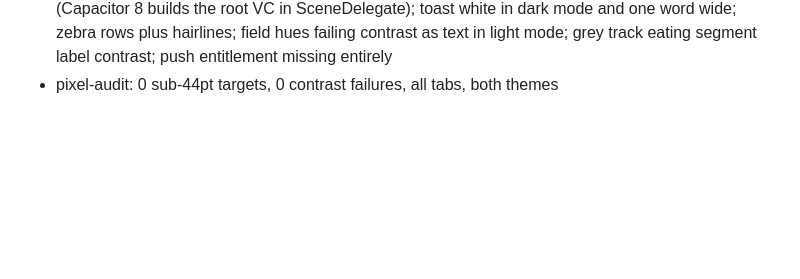
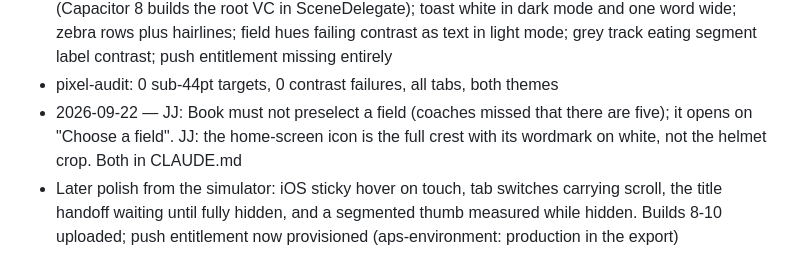
Before and after one commit to jjhughes1331/seafordlacrosse2, a Markdown page: docs/DESIGN.md, the part around the change. Rendered like a GitHub page; blank space fills up the shorter version.

Commit message:
Design log: JJ's field and icon decisions, later polish
Co-Authored-By: Claude Opus 5.5 <noreply@anthropic.com>

```diff
--- a/docs/DESIGN.md
+++ b/docs/DESIGN.md
@@ -54,3 +54,10 @@ redesign: principles, the system, each signature component, and a running log.
   contrast as text in light mode; grey track eating segment label contrast;
   push entitlement missing entirely
 - pixel-audit: 0 sub-44pt targets, 0 contrast failures, all tabs, both themes
+- 2026-09-22 — JJ: Book must not preselect a field (coaches missed that there
+  are five); it opens on "Choose a field". JJ: the home-screen icon is the full
+  crest with its wordmark on white, not the helmet crop. Both in CLAUDE.md
+- Later polish from the simulator: iOS sticky hover on touch, tab switches
+  carrying scroll, the title handoff waiting until fully hidden, and a
+  segmented thumb measured while hidden. Builds 8-10 uploaded; push
+  entitlement now provisioned (aps-environment: production in the export)
```
